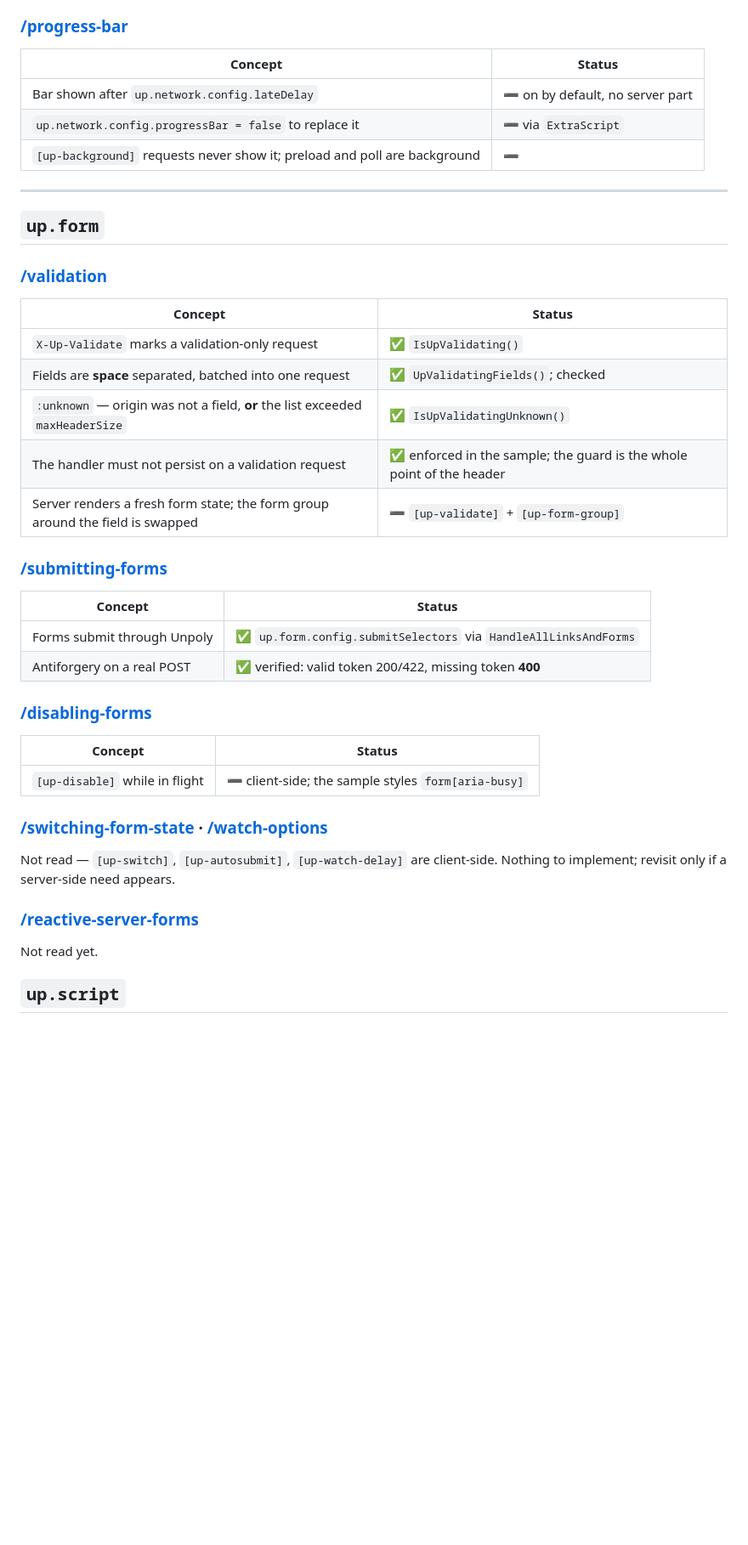
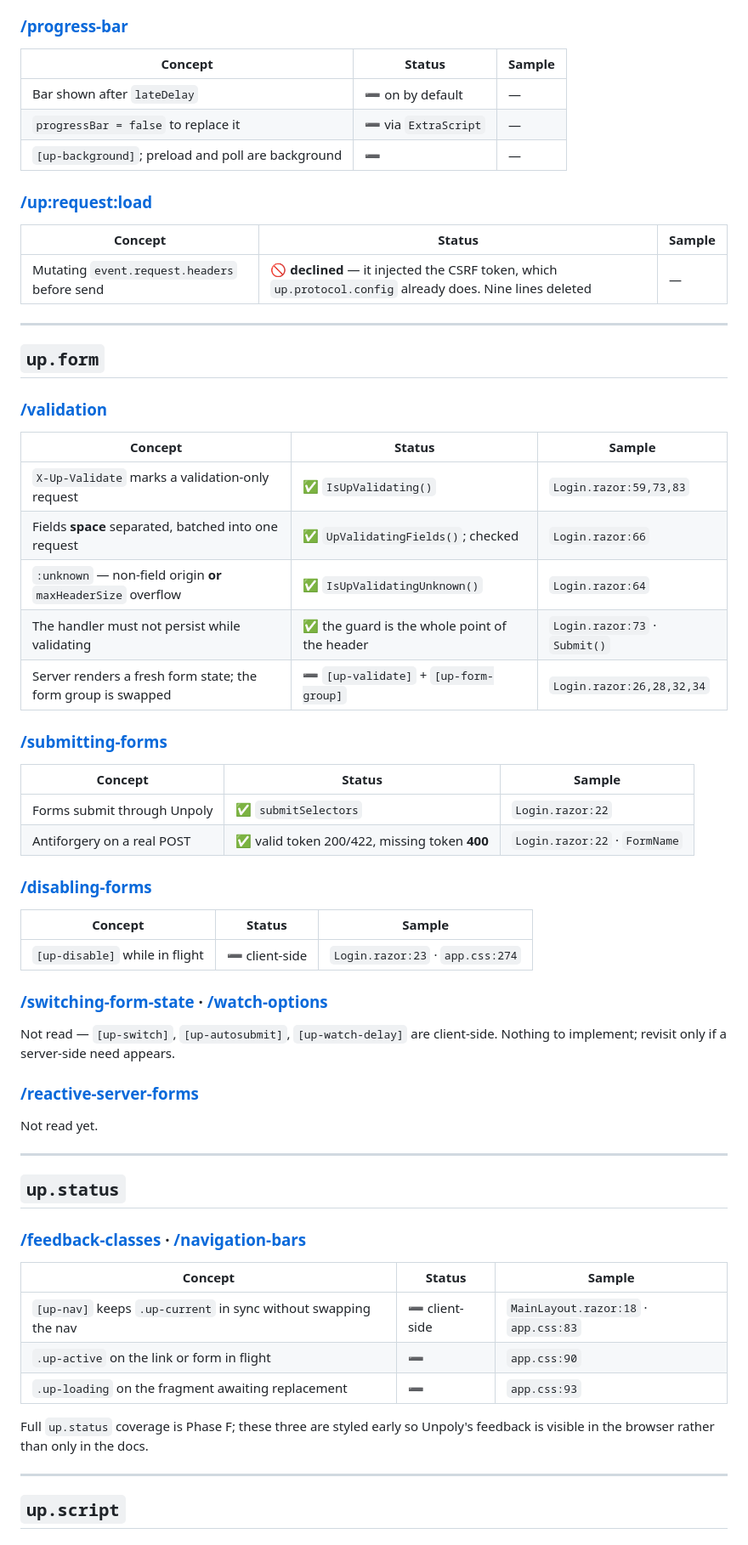
Before and after one commit to chicuong2k3/Unpoly.Blazor, a Markdown page: CONCEPTS.md, the part around one of its changes. Shown at 85% size. Rendered like a GitHub page; blank space fills up the shorter version.

```diff
--- a/CONCEPTS.md
+++ b/CONCEPTS.md
@@ -146,11 +145,17 @@ expiring a subset, or expiring from a GET. Calling it after an ordinary POST is
 
 ### [/progress-bar](https://unpoly.com/progress-bar)
 
-| Concept | Status |
-|---|---|
-| Bar shown after `up.network.config.lateDelay` | ➖ on by default, no server part |
-| `up.network.config.progressBar = false` to replace it | ➖ via `ExtraScript` |
-| `[up-background]` requests never show it; preload and poll are background | ➖ |
+| Concept | Status | Sample |
+|---|---|---|
+| Bar shown after `lateDelay` | ➖ on by default | — |
+| `progressBar = false` to replace it | ➖ via `ExtraScript` | — |
+| `[up-background]`; preload and poll are background | ➖ | — |
+
+### [/up:request:load](https://unpoly.com/up:request:load)
+
+| Concept | Status | Sample |
+|---|---|---|
+| Mutating `event.request.headers` before send | 🚫 **declined** — it injected the CSRF token, which `up.protocol.config` already does. Nine lines deleted | — |
 
 ---
 
@@ -158,26 +163,26 @@ expiring a subset, or expiring from a GET. Calling it after an ordinary POST is
 
 ### [/validation](https://unpoly.com/validation)
 
-| Concept | Status |
-|---|---|
-| `X-Up-Validate` marks a validation-only request | ✅ `IsUpValidating()` |
-| Fields are **space** separated, batched into one request | ✅ `UpValidatingFields()`; checked |
-| `:unknown` — origin was not a field, **or** the list exceeded `maxHeaderSize` | ✅ `IsUpValidatingUnknown()` |
-| The handler must not persist on a validation request | ✅ enforced in the sample; the guard is the whole point of the header |
-| Server renders a fresh form state; the form group around the field is swapped | ➖ `[up-validate]` + `[up-form-group]` |
+| Concept | Status | Sample |
+|---|---|---|
+| `X-Up-Validate` marks a validation-only request | ✅ `IsUpValidating()` | `Login.razor:59,73,83` |
+| Fields **space** separated, batched into one request | ✅ `UpValidatingFields()`; checked | `Login.razor:66` |
+| `:unknown` — non-field origin **or** `maxHeaderSize` overflow | ✅ `IsUpValidatingUnknown()` | `Login.razor:64` |
+| The handler must not persist while validating | ✅ the guard is the whole point of the header | `Login.razor:73` · `Submit()` |
+| Server renders a fresh form state; the form group is swapped | ➖ `[up-validate]` + `[up-form-group]` | `Login.razor:26,28,32,34` |
 
 ### [/submitting-forms](https://unpoly.com/submitting-forms)
 
-| Concept | Status |
-|---|---|
-| Forms submit through Unpoly | ✅ `up.form.config.submitSelectors` via `HandleAllLinksAndForms` |
-| Antiforgery on a real POST | ✅ verified: valid token 200/422, missing token **400** |
+| Concept | Status | Sample |
+|---|---|---|
+| Forms submit through Unpoly | ✅ `submitSelectors` | `Login.razor:22` |
+| Antiforgery on a real POST | ✅ valid token 200/422, missing token **400** | `Login.razor:22` · `FormName` |
 
 ### [/disabling-forms](https://unpoly.com/disabling-forms)
 
-| Concept | Status |
-|---|---|
-| `[up-disable]` while in flight | ➖ client-side; the sample styles `form[aria-busy]` |
+| Concept | Status | Sample |
+|---|---|---|
+| `[up-disable]` while in flight | ➖ client-side | `Login.razor:23` · `app.css:274` |
 
 ### [/switching-form-state](https://unpoly.com/switching-form-state) · [/watch-options](https://unpoly.com/watch-options)
 
@@ -188,6 +193,23 @@ implement; revisit only if a server-side need appears.
 
 Not read yet.
 
+---
+
+## `up.status`
+
+### [/feedback-classes](https://unpoly.com/feedback-classes) · [/navigation-bars](https://unpoly.com/navigation-bars)
+
+| Concept | Status | Sample |
+|---|---|---|
+| `[up-nav]` keeps `.up-current` in sync without swapping the nav | ➖ client-side | `MainLayout.razor:18` · `app.css:83` |
+| `.up-active` on the link or form in flight | ➖ | `app.css:90` |
+| `.up-loading` on the fragment awaiting replacement | ➖ | `app.css:93` |
+
+Full `up.status` coverage is Phase F; these three are styled early so Unpoly's feedback is
+visible in the browser rather than only in the docs.
+
+---
+
 ## `up.script`
 
 ### [/handling-asset-changes](https://unpoly.com/handling-asset-changes)
```
Also changed, not shown: other parts of CONCEPTS.md (+102 -84 lines), AGENTS.md (+5 -1 lines), TASKS.md (+13 -0 lines).
